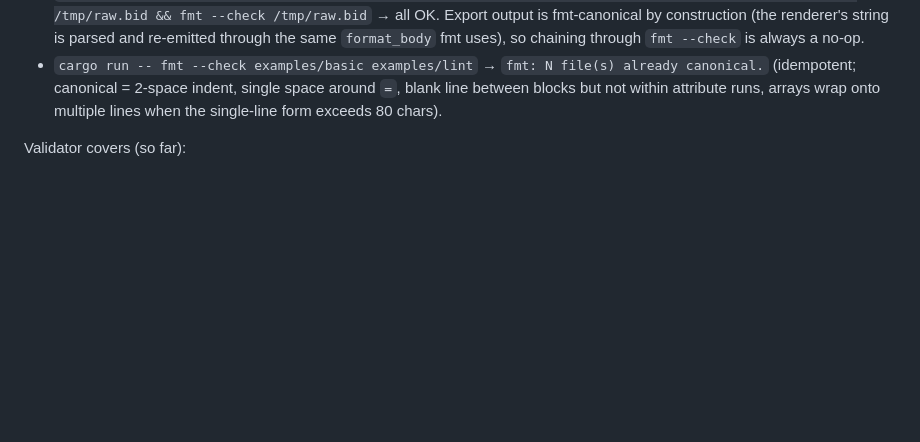
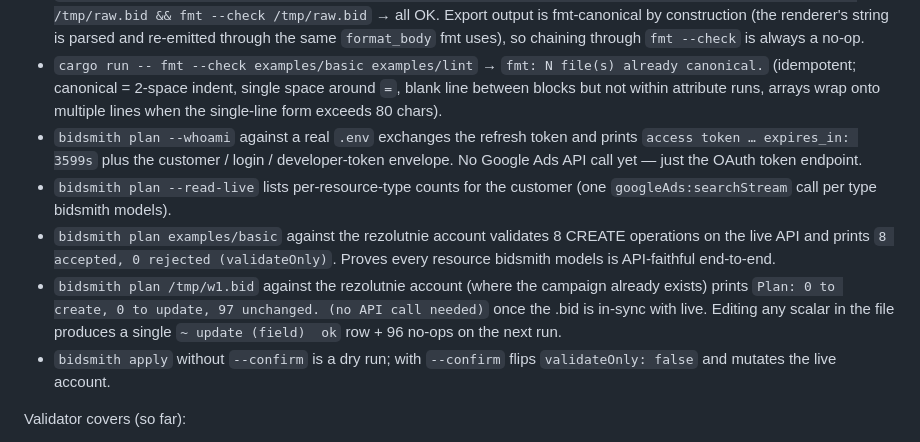
Before and after one commit to chrmod/bidsmith, a Markdown page: DECISIONS.md, the part around one of its changes. Rendered like a GitHub page; blank space fills up the shorter version.

```diff
--- a/DECISIONS.md
+++ b/DECISIONS.md
@@ -112,6 +151,24 @@ Verified locally:
   indent, single space around `=`, blank line between blocks but not
   within attribute runs, arrays wrap onto multiple lines when the
   single-line form exceeds 80 chars).
+- `bidsmith plan --whoami` against a real `.env` exchanges the refresh
+  token and prints `access token … expires_in: 3599s` plus the
+  customer / login / developer-token envelope. No Google Ads API call
+  yet — just the OAuth token endpoint.
+- `bidsmith plan --read-live` lists per-resource-type counts for the
+  customer (one `googleAds:searchStream` call per type bidsmith
+  models).
+- `bidsmith plan examples/basic` against the rezolutnie account
+  validates 8 CREATE operations on the live API and prints
+  `8 accepted, 0 rejected (validateOnly)`. Proves every resource
+  bidsmith models is API-faithful end-to-end.
+- `bidsmith plan /tmp/w1.bid` against the rezolutnie account (where
+  the campaign already exists) prints `Plan: 0 to create, 0 to
+  update, 97 unchanged. (no API call needed)` once the .bid is
+  in-sync with live. Editing any scalar in the file produces a
+  single `~ update (field)  ok` row + 96 no-ops on the next run.
+- `bidsmith apply` without `--confirm` is a dry run; with `--confirm`
+  flips `validateOnly: false` and mutates the live account.
 
 Validator covers (so far):
 - `google_ads_campaign_budget`, `google_ads_campaign` (SEARCH with
```
Also changed, not shown: other parts of DECISIONS.md (+48 -9 lines), ROADMAP.md (+50 -36 lines).
